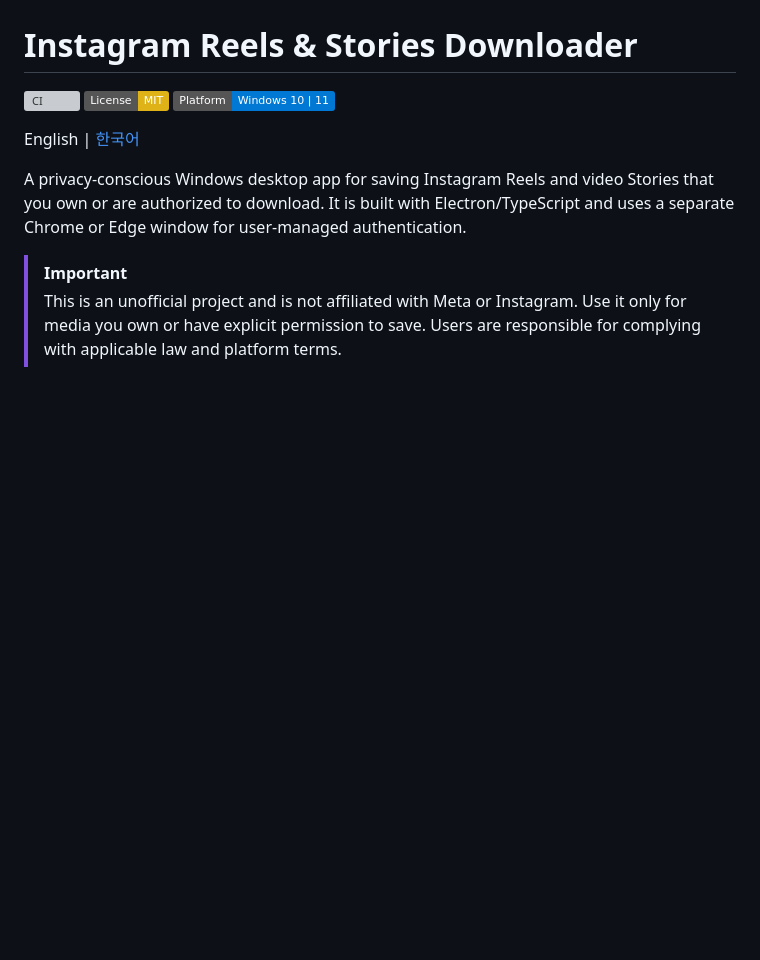
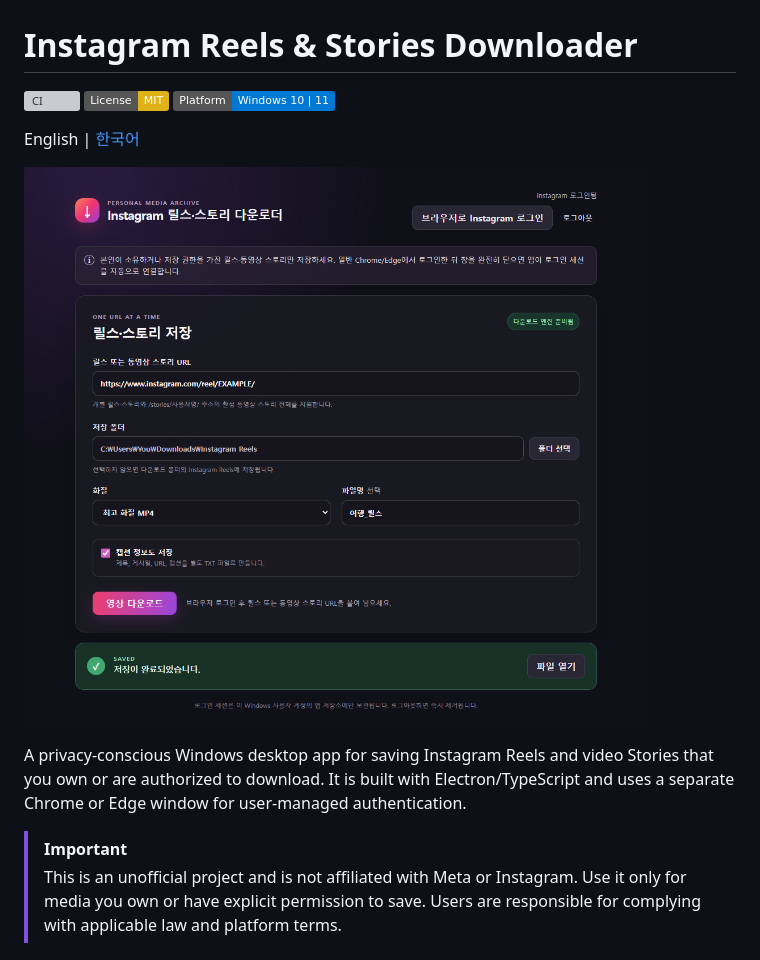
Before and after one commit to ShootDoRi/instagram-reels-downloader, a Markdown page: README.en.md, the part around the change. Drawn GitHub-style; pictures changed too: docs/assets/app-overview.png (added); badges without logos; blank space fills up the shorter version; grey boxes are pictures that could not be loaded.

```diff
--- a/README.en.md
+++ b/README.en.md
@@ -5,6 +5,8 @@
 [![Platform: Windows](https://img.shields.io/badge/Platform-Windows%2010%20%7C%2011-0078D4.svg)](#system-requirements)
 
 English | [한국어](README.md)
+
+![Instagram Reels and Stories Downloader app](docs/assets/app-overview.png)
 
 A privacy-conscious Windows desktop app for saving Instagram Reels and video
 Stories that you own or are authorized to download. It is built with
```
Also changed, not shown: README.md (+2 -0 lines).
